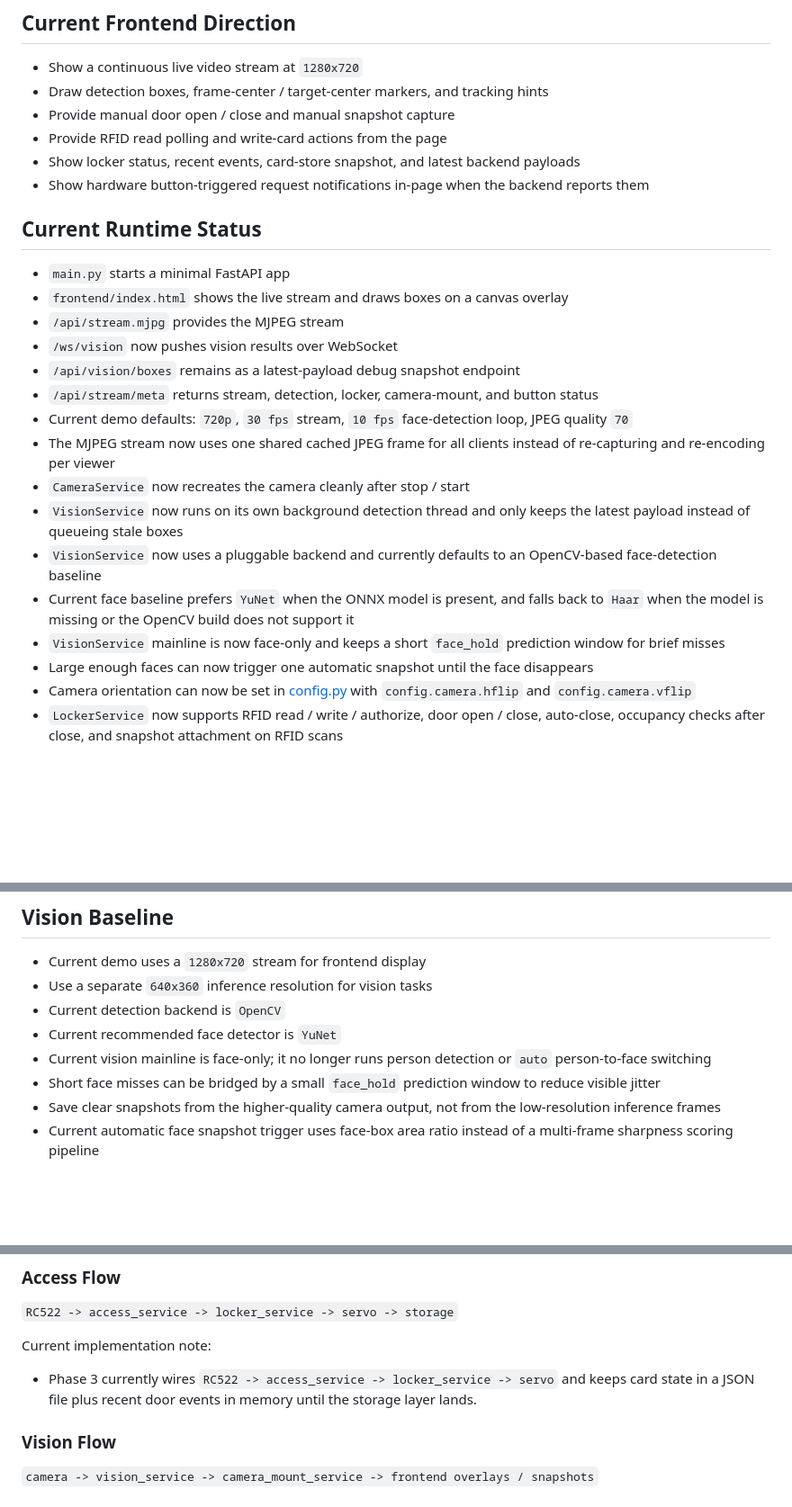
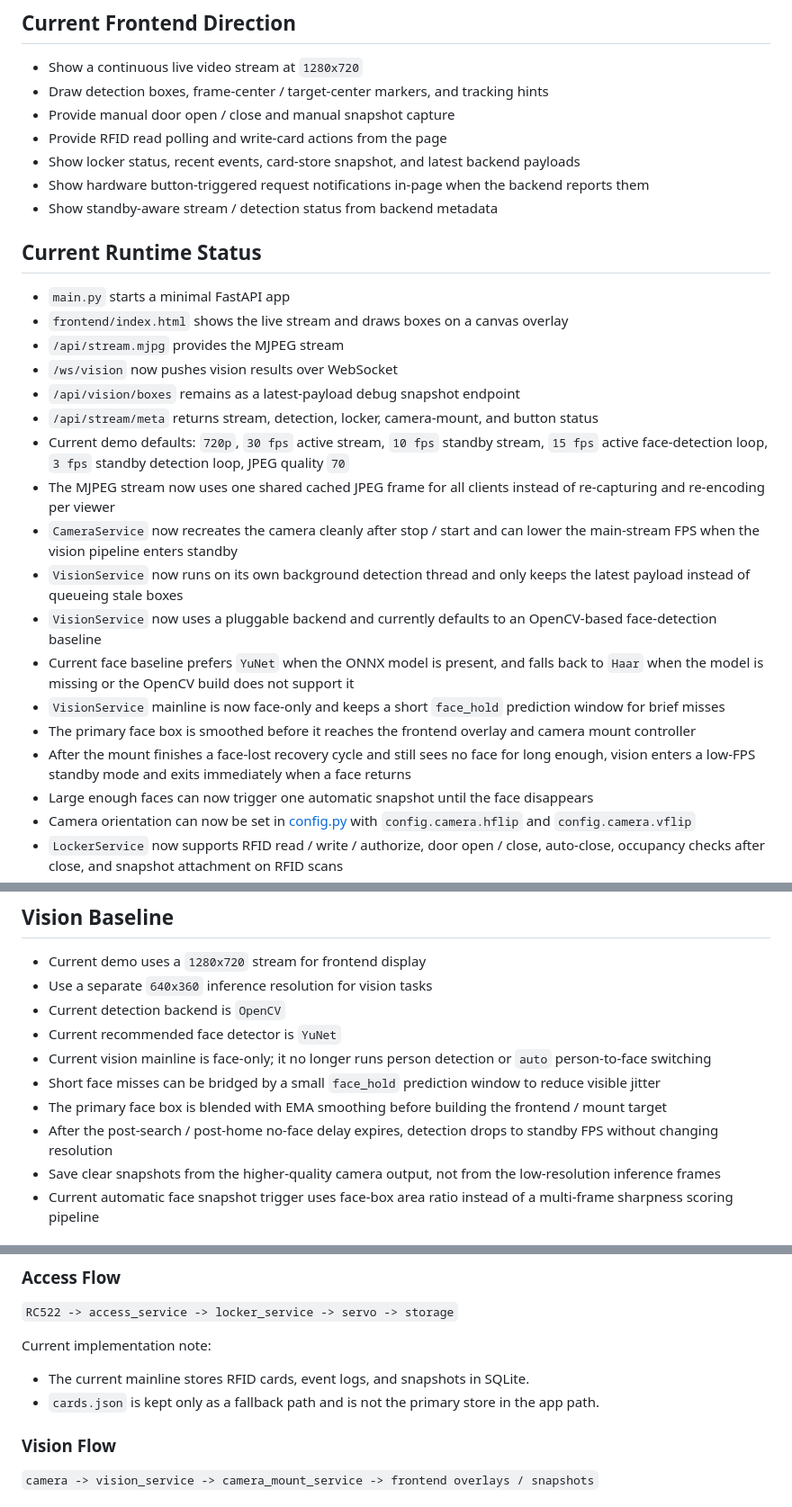
Before and after one commit to ZhuofanSun/ParcelBox, a Markdown page: README.md, 3 parts joined by grey strips. Shown at 90% size. Rendered like a GitHub page; blank space fills up the shorter version.

```diff
--- a/README.md
+++ b/README.md
@@ -204,6 +205,7 @@ Current GPIO baseline from [config.py](/Users/sunzhuofan/IOT-project/config.py):
 - Provide RFID read polling and write-card actions from the page
 - Show locker status, recent events, card-store snapshot, and latest backend payloads
 - Show hardware button-triggered request notifications in-page when the backend reports them
+- Show standby-aware stream / detection status from backend metadata
 
 ## Current Runtime Status
 
@@ -213,10 +215,12 @@ Current GPIO baseline from [config.py](/Users/sunzhuofan/IOT-project/config.py):
 - `/ws/vision` now pushes vision results over WebSocket
 - `/api/vision/boxes` remains as a latest-payload debug snapshot endpoint
 - `/api/stream/meta` returns stream, detection, locker, camera-mount, and button status
-- Current demo defaults: `720p`, `30 fps` stream, `10 fps` face-detection loop, JPEG quality `70`
+- Current demo defaults: `720p`, `30 fps` active stream, `10 fps` standby stream,
+  `15 fps` active face-detection loop, `3 fps` standby detection loop, JPEG quality `70`
 - The MJPEG stream now uses one shared cached JPEG frame for all clients instead of
   re-capturing and re-encoding per viewer
-- `CameraService` now recreates the camera cleanly after stop / start
+- `CameraService` now recreates the camera cleanly after stop / start and can lower
+  the main-stream FPS when the vision pipeline enters standby
 - `VisionService` now runs on its own background detection thread and only keeps the
   latest payload instead of queueing stale boxes
 - `VisionService` now uses a pluggable backend and currently defaults to an OpenCV-based
@@ -225,6 +229,10 @@ Current GPIO baseline from [config.py](/Users/sunzhuofan/IOT-project/config.py):
   `Haar` when the model is missing or the OpenCV build does not support it
 - `VisionService` mainline is now face-only and keeps a short `face_hold` prediction
   window for brief misses
+- The primary face box is smoothed before it reaches the frontend overlay and camera
+  mount controller
+- After the mount finishes a face-lost recovery cycle and still sees no face for long
+  enough, vision enters a low-FPS standby mode and exits immediately when a face returns
 - Large enough faces can now trigger one automatic snapshot until the face disappears
 - Camera orientation can now be set in [config.py](/Users/sunzhuofan/IOT-project/config.py)
   with `config.camera.hflip` and `config.camera.vflip`
@@ -243,6 +251,9 @@ Current GPIO baseline from [config.py](/Users/sunzhuofan/IOT-project/config.py):
   person-to-face switching
 - Short face misses can be bridged by a small `face_hold` prediction window to reduce
   visible jitter
+- The primary face box is blended with EMA smoothing before building the frontend / mount target
+- After the post-search / post-home no-face delay expires, detection drops to standby FPS
+  without changing resolution
 - Save clear snapshots from the higher-quality camera output, not from the low-resolution inference frames
 - Current automatic face snapshot trigger uses face-box area ratio instead of a
   multi-frame sharpness scoring pipeline
@@ -511,7 +537,8 @@ iot_locker/
 
 Current implementation note:
 
-- Phase 3 currently wires `RC522 -> access_service -> locker_service -> servo` and keeps card state in a JSON file plus recent door events in memory until the storage layer lands.
+- The current mainline stores RFID cards, event logs, and snapshots in SQLite.
+- `cards.json` is kept only as a fallback path and is not the primary store in the app path.
 
 ### Vision Flow
 
```
Also changed, not shown: other parts of README.md (+22 -6 lines), TODO.md (+39 -49 lines).
